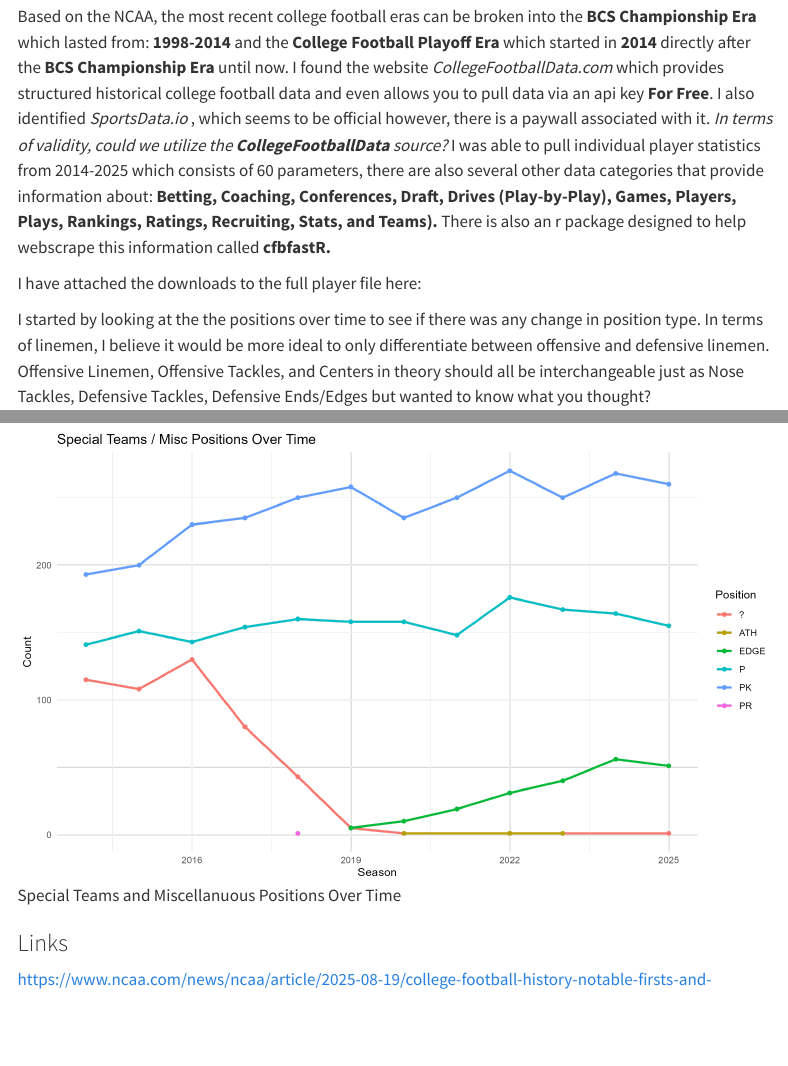
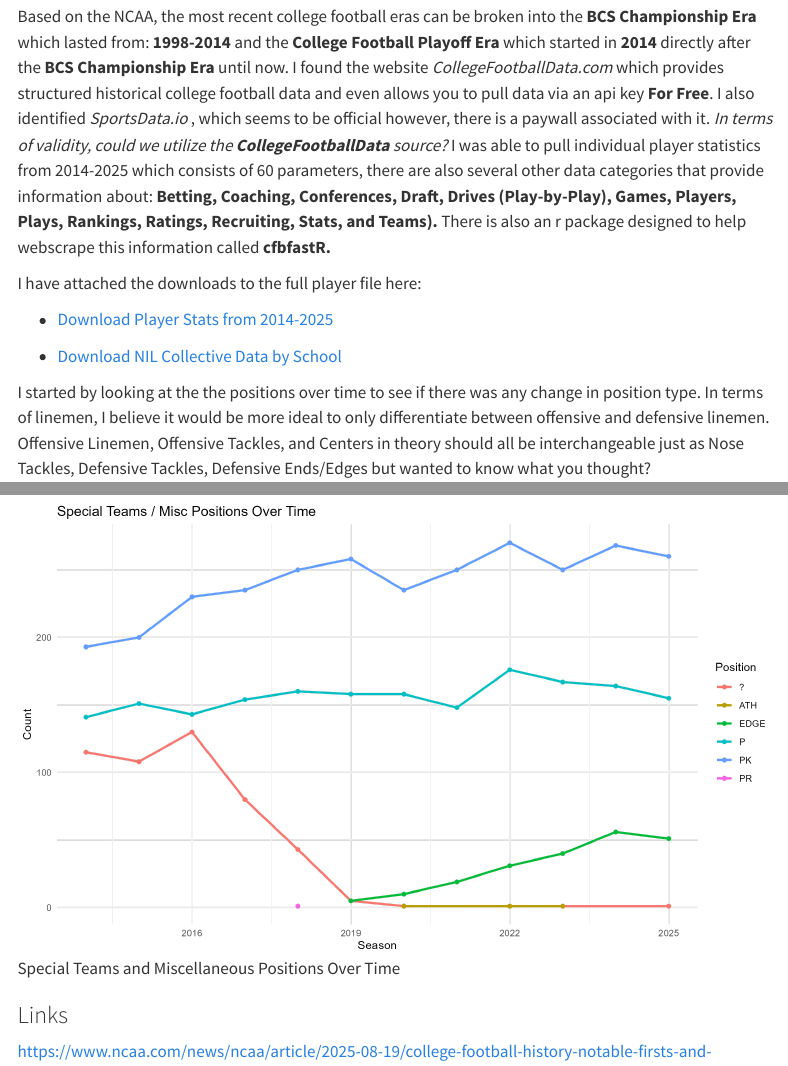
Before and after one commit to Christopher-Antwi/NCAA, a Quarto document (NCAA_Notes.qmd): the page in a window 1100 px wide, from 70 px down, and a second part further down, joined at a grey line. Rendered offline with R 4.5, knitr and Pandoc in place of Quarto, with nearby package versions; menus at the side of the page are left out.

Commit message:
Last Push for Data Files

```diff
--- a/NCAA_Notes.qmd
+++ b/NCAA_Notes.qmd
@@ -5,6 +5,10 @@
 Based on the NCAA, the most recent college football eras can be broken into the **BCS Championship Era** which lasted from: **1998-2014** and the **College Football Playoff Era** which started in **2014** directly after the **BCS Championship Era** until now. I found the website *CollegeFootballData.com* which provides structured historical college football data and even allows you to pull data via an api key **For Free**. I also identified *SportsData.io* , which seems to be official however, there is a paywall associated with it. *In terms of validity, could we utilize the **CollegeFootballData** source?* I was able to pull individual player statistics from 2014-2025 which consists of 60 parameters, there are also several other data categories that provide information about: **Betting, Coaching, Conferences, Draft, Drives (Play-by-Play), Games, Players, Plays, Rankings, Ratings, Recruiting, Stats, and Teams).** There is also an r package designed to help webscrape this information called **cfbfastR.**
 
 I have attached the downloads to the full player file here:
+
+-   [Download Player Stats from 2014-2025](Data Files/cf_player_stats.xlsx)
+
+-   [Download NIL Collective Data by School](Data Files/NIL_Collectives_by_School.xlsx)
 
 I started by looking at the the positions over time to see if there was any change in position type. In terms of linemen, I believe it would be more ideal to only differentiate between offensive and defensive linemen. Offensive Linemen, Offensive Tackles, and Centers in theory should all be interchangeable just as Nose Tackles, Defensive Tackles, Defensive Ends/Edges but wanted to know what you thought?
 
@@ -14,7 +18,7 @@
 
 ![Defensive Positions Over Time](/Images/def_positions_over_time.png)
 
-![Special Teams and Miscellanuous Positions Over Time](/Images/misc_positions_over_time.png)
+![Special Teams and Miscellaneous Positions Over Time](/Images/misc_positions_over_time.png)
 
 ### Links
 
```
Also changed, not shown: docs/Data Files/NIL_Collectives_by_School.xlsx (added), docs/search.json, 2 other files.
